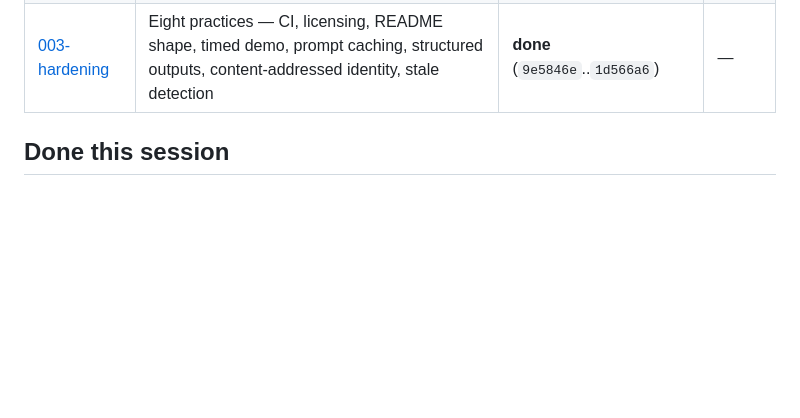
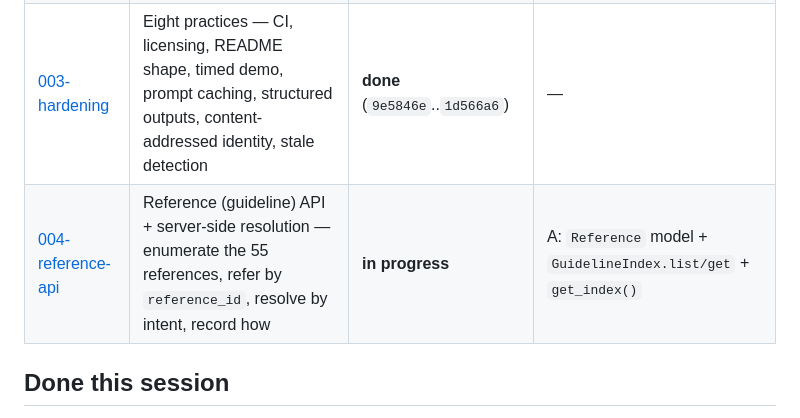
Before and after one commit to vdham/cqr-test, a Markdown page: STATUS.md, the part around the change. Drawn GitHub-style; blank space fills up the shorter version.

```diff
--- a/STATUS.md
+++ b/STATUS.md
@@ -7,6 +7,7 @@ _Last updated: 2026-09-28 — by: Vikram_
 | [001-fixes](specs/001-fixes/tasks.md) | Close the review findings: contract enforcement, guideline lookup, rubric, docs | **done** (`b7c8d5e`..`daee7b3`) | — |
 | [002-batch-litellm](specs/002-batch-litellm/tasks.md) | Async batch jobs with bounded queue; LiteLLM judge with classified errors; hardened error contract | **done** (`0773603`, `a94396a`, `2587866`) | — |
 | [003-hardening](specs/003-hardening/tasks.md) | Eight practices — CI, licensing, README shape, timed demo, prompt caching, structured outputs, content-addressed identity, stale detection | **done** (`9e5846e`..`1d566a6`) | — |
+| [004-reference-api](specs/004-reference-api/tasks.md) | Reference (guideline) API + server-side resolution — enumerate the 55 references, refer by `reference_id`, resolve by intent, record how | **in progress** | A: `Reference` model + `GuidelineIndex.list/get` + `get_index()` |
 
 ## Done this session
 - Spec `003-hardening` complete: A. GitHub Actions CI with 100% coverage gate + README badge · B. MIT `LICENSE` + `THIRD_PARTY_NOTICES.md` with ABCD's upstream license · C. README gains Reading order, Deliberate scope, Design principles, and a fresh Expected-output block · D. `specs/DEMO.md` — timed 4:30 walkthrough · E. Cacheable prompt prefix (system+rubric+reference as `cache_control: ephemeral` on Anthropic), intent-sorted batches, per-review `usage` and per-job usage sum · F. `JudgeOutput` model-facing subset + `response_format=json_schema strict` with graceful fallback on `UnsupportedParamsError` · G. `Transcript.digest()`, `SCHEMA_VERSION`, per-review `transcript_digest` / `reference_version` / `cache_hit`, `Store.find(...)` content index, `POST /review?force=true` and `cqr review --force` to bypass · H. `Review.stale` computed at read time, `GET /reviews?stale=` filter, `stale_count` on `/health`, `cqr rereview [--stale|--all]`.
```
Also changed, not shown: specs/004-reference-api/spec.md (added, +27 -0 lines), specs/004-reference-api/tasks.md (added, +46 -0 lines).
